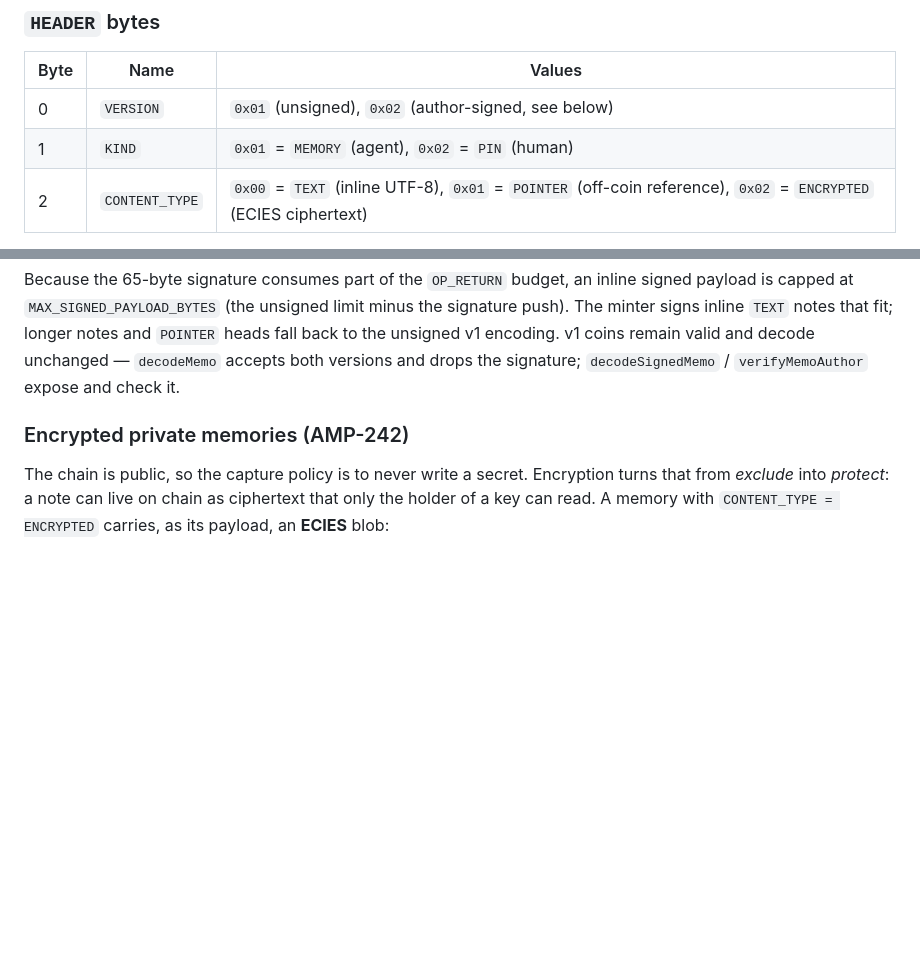
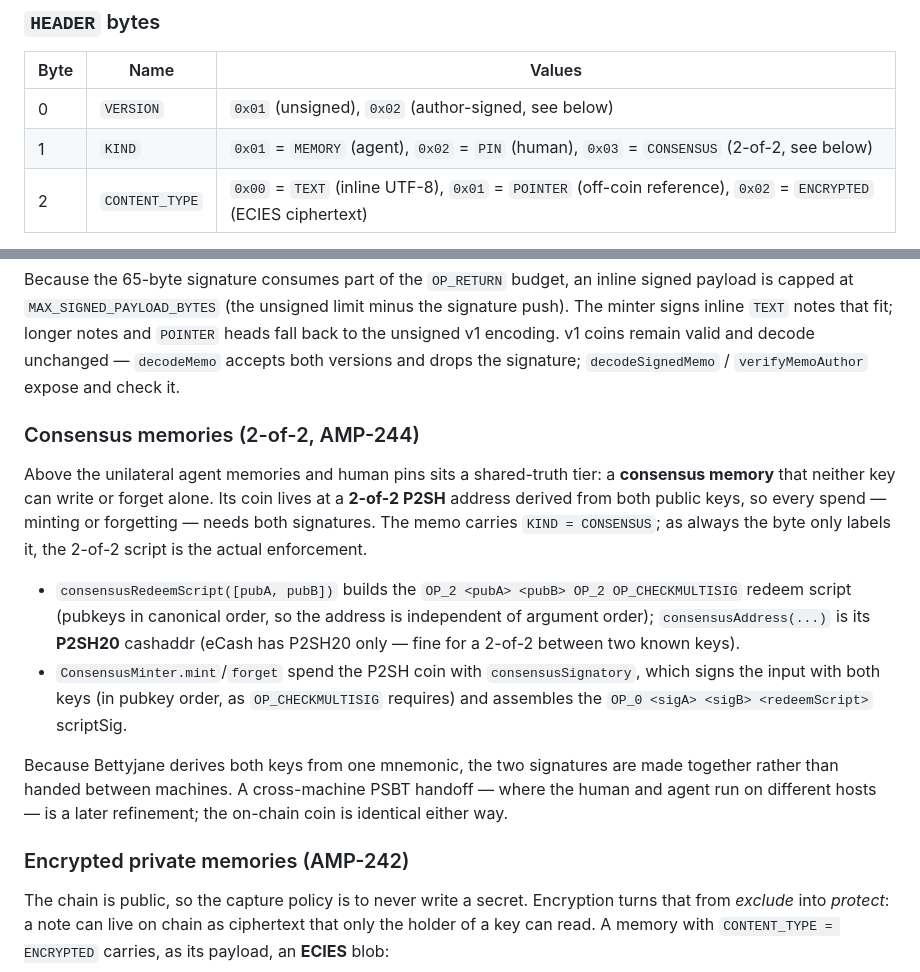
Before and after one commit to amphetamarina/Bettyjane, a Markdown page: docs/coin-format.md, 2 parts joined by grey strips. Drawn GitHub-style; blank space fills up the shorter version.

Commit message:
docs(coin-format): document consensus memories
Describe the CONSENSUS kind, the 2-of-2 P2SH redeem script and address, the
dual-signature scriptSig, and the single-mnemonic vs cross-machine PSBT note.

```diff
--- a/docs/coin-format.md
+++ b/docs/coin-format.md
@@ -36,7 +36,7 @@ Each `<...>` is a pushdata op. The whole script must stay within eCash's
 | Byte | Name | Values |
 | --- | --- | --- |
 | 0 | `VERSION` | `0x01` (unsigned), `0x02` (author-signed, see below) |
-| 1 | `KIND` | `0x01` = `MEMORY` (agent), `0x02` = `PIN` (human) |
+| 1 | `KIND` | `0x01` = `MEMORY` (agent), `0x02` = `PIN` (human), `0x03` = `CONSENSUS` (2-of-2, see below) |
 | 2 | `CONTENT_TYPE` | `0x00` = `TEXT` (inline UTF-8), `0x01` = `POINTER` (off-coin reference), `0x02` = `ENCRYPTED` (ECIES ciphertext) |
 
 `KIND` records who authored the coin and its role in the two-author model: the
@@ -90,6 +90,28 @@ the signature push). The minter signs inline `TEXT` notes that fit; longer notes
 and `POINTER` heads fall back to the unsigned v1 encoding. v1 coins remain valid
 and decode unchanged — `decodeMemo` accepts both versions and drops the signature;
 `decodeSignedMemo` / `verifyMemoAuthor` expose and check it.
+
+### Consensus memories (2-of-2, AMP-244)
+
+Above the unilateral agent memories and human pins sits a shared-truth tier: a
+**consensus memory** that neither key can write or forget alone. Its coin lives
+at a **2-of-2 P2SH** address derived from both public keys, so every spend —
+minting or forgetting — needs both signatures. The memo carries
+`KIND = CONSENSUS`; as always the byte only labels it, the 2-of-2 script is the
+actual enforcement.
+
+- `consensusRedeemScript([pubA, pubB])` builds the `OP_2 <pubA> <pubB> OP_2
+  OP_CHECKMULTISIG` redeem script (pubkeys in canonical order, so the address is
+  independent of argument order); `consensusAddress(...)` is its **P2SH20**
+  cashaddr (eCash has P2SH20 only — fine for a 2-of-2 between two known keys).
+- `ConsensusMinter.mint`/`forget` spend the P2SH coin with `consensusSignatory`,
+  which signs the input with both keys (in pubkey order, as `OP_CHECKMULTISIG`
+  requires) and assembles the `OP_0 <sigA> <sigB> <redeemScript>` scriptSig.
+
+Because Bettyjane derives both keys from one mnemonic, the two signatures are
+made together rather than handed between machines. A cross-machine PSBT handoff —
+where the human and agent run on different hosts — is a later refinement; the
+on-chain coin is identical either way.
 
 ### Encrypted private memories (AMP-242)
 
```
